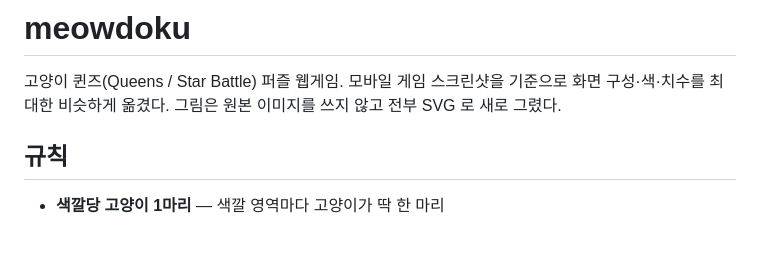
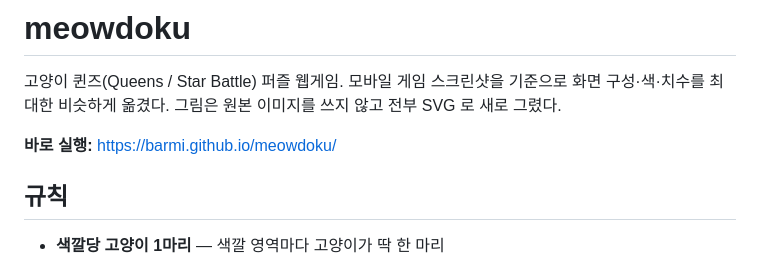
Before and after one commit to barmi/meowdoku, a Markdown page: README.md, the part around the change. Rendered like a GitHub page; blank space fills up the shorter version.

Commit message:
README에 GitHub Pages 실행 링크 추가 (#16)

```diff
--- a/README.md
+++ b/README.md
@@ -2,6 +2,8 @@
 
 고양이 퀸즈(Queens / Star Battle) 퍼즐 웹게임. 모바일 게임 스크린샷을 기준으로 화면 구성·색·치수를
 최대한 비슷하게 옮겼다. 그림은 원본 이미지를 쓰지 않고 전부 SVG 로 새로 그렸다.
+
+**바로 실행:** [https://barmi.github.io/meowdoku/](https://barmi.github.io/meowdoku/)
 
 ## 규칙
 
```
